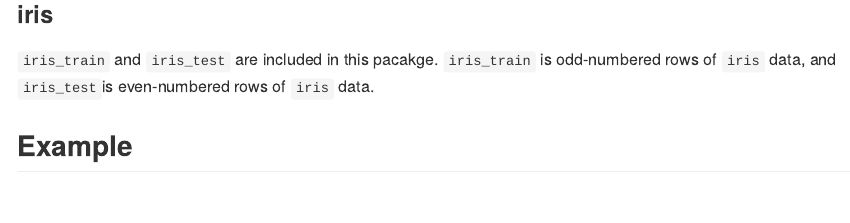
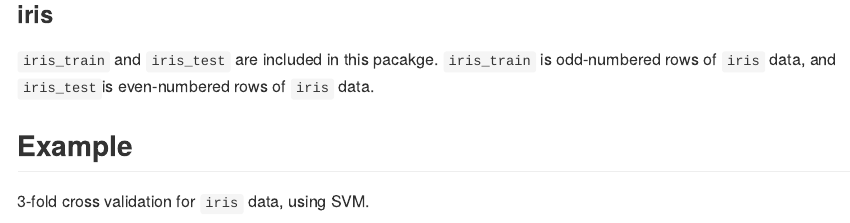
Before and after one commit to ymattu/MlBayesOpt, an R Markdown document (README.Rmd): the page in a window 1100 px wide, from 1030 px down. The pictures show the output file README.md that the author committed with the source, drawn offline in the style of GitHub; badge pictures from the web are left out.

Commit message:
update README

````diff
--- a/README.Rmd
+++ b/README.Rmd
@@ -53,6 +53,7 @@ devtools::install_github("ymattu/MlBayesOpt")
 `iris_train` and `iris_test` are included in this pacakge. `iris_train` is odd-numbered rows of `iris` data, and `iris_test`is even-numbered rows of `iris` data.
 
 ## Example
+3-fold cross validation for `iris` data, using SVM.
 ```{r load, echo=FALSE, message=FALSE}
 devtools::load_all()
 ```
````
Also changed, not shown: README.md, 2 other files.
